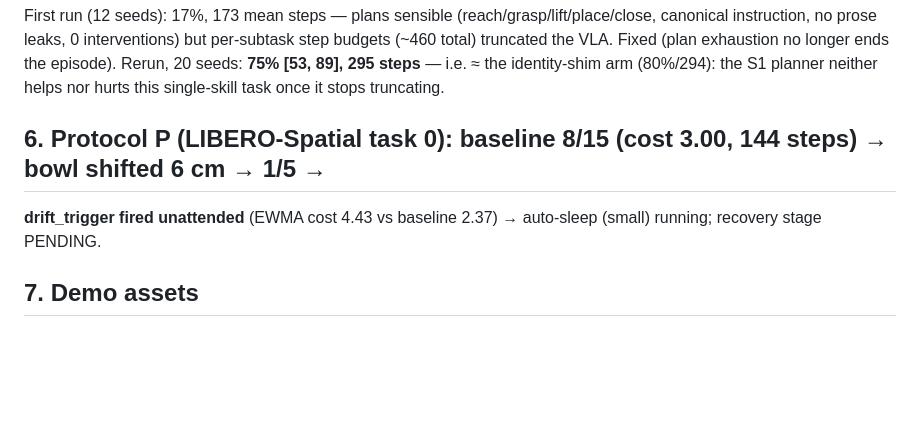
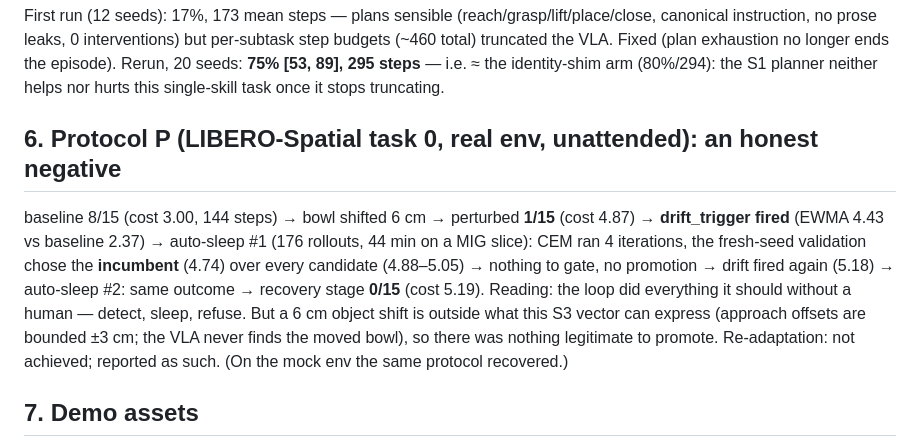
Before and after one commit to mzhao1599/dnhacks26, a Markdown page: docs/RESULTS.md, the part around the change. GitHub-like rendering; blank space fills up the shorter version.

Commit message:
RESULTS: protocol P on the real env (honest negative: validation kept the incumbent twice)

```diff
--- a/docs/RESULTS.md
+++ b/docs/RESULTS.md
@@ -71,8 +71,15 @@ no prose leaks, 0 interventions) but per-subtask step budgets (~460 total) trunc
 no longer ends the episode). Rerun, 20 seeds: **75% [53, 89], 295 steps** — i.e. ≈ the identity-shim arm (80%/294):
 the S1 planner neither helps nor hurts this single-skill task once it stops truncating.
 
-## 6. Protocol P (LIBERO-Spatial task 0): baseline 8/15 (cost 3.00, 144 steps) → bowl shifted 6 cm → 1/5 →
-**drift_trigger fired unattended** (EWMA cost 4.43 vs baseline 2.37) → auto-sleep (small) running; recovery stage PENDING.
+## 6. Protocol P (LIBERO-Spatial task 0, real env, unattended): an honest negative
+baseline 8/15 (cost 3.00, 144 steps) → bowl shifted 6 cm → perturbed **1/15** (cost 4.87) → **drift_trigger fired**
+(EWMA 4.43 vs baseline 2.37) → auto-sleep #1 (176 rollouts, 44 min on a MIG slice): CEM ran 4 iterations, the
+fresh-seed validation chose the **incumbent** (4.74) over every candidate (4.88–5.05) → nothing to gate, no promotion →
+drift fired again (5.18) → auto-sleep #2: same outcome → recovery stage **0/15** (cost 5.19).
+Reading: the loop did everything it should without a human — detect, sleep, refuse. But a 6 cm object shift is outside
+what this S3 vector can express (approach offsets are bounded ±3 cm; the VLA never finds the moved bowl), so there was
+nothing legitimate to promote. Re-adaptation: not achieved; reported as such. (On the mock env the same protocol
+recovered.)
 
 ## 7. Demo assets
 - Clips (same seed across arms, `scripts/exp/record_demo.py`, `logs/hopper/videos/`): seed 5047 on LIBERO-Spatial task 0 —
```
